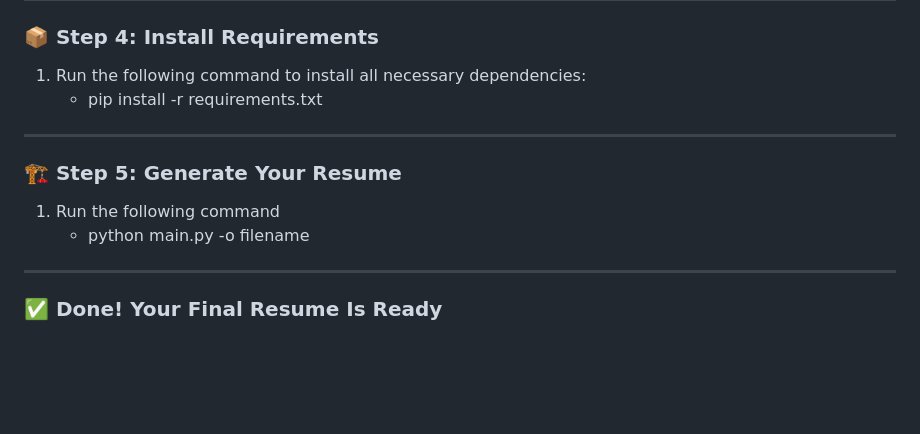
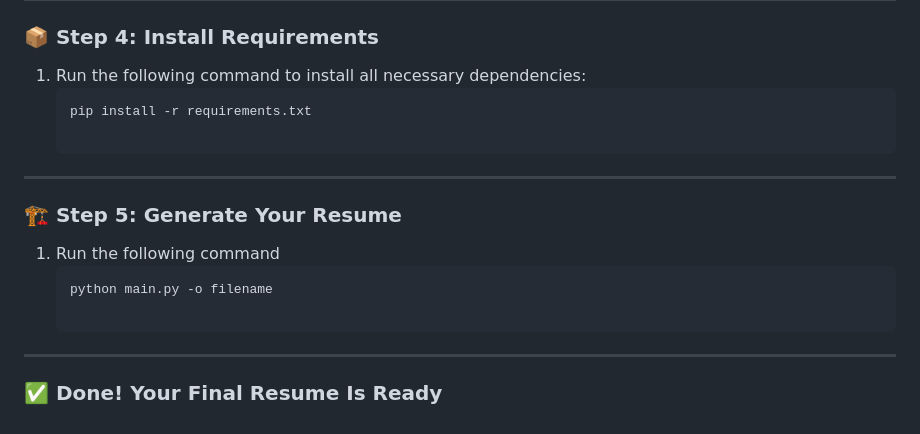
Before and after one commit to Manishrdy/AI-Driven-Resume-Builder, a Markdown page: README.md, the part around the change. Drawn GitHub-style; blank space fills up the shorter version.

````diff
--- a/README.md
+++ b/README.md
@@ -77,14 +77,16 @@ Follow these steps to generate a tailored PDF/DOCX resume using your own data an
 ### 📦 Step 4: Install Requirements
 
 1. Run the following command to install all necessary dependencies:
-    - pip install -r requirements.txt
+    ```python
+    pip install -r requirements.txt
 
 ---
 
 ### 🏗️ Step 5: Generate Your Resume
 
 1. Run the following command
-    - python main.py -o filename
+    ```python
+    python main.py -o filename
 
 ---
 
````
